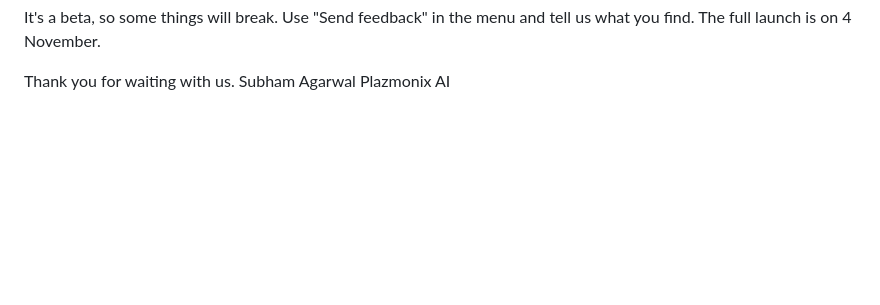
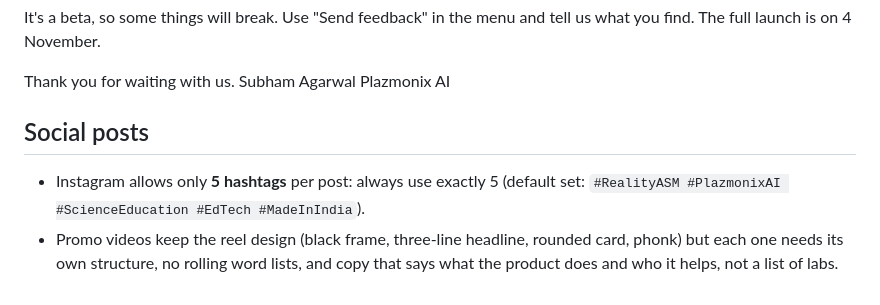
Before and after one commit to PlazmonixAI/reality-ai, a Markdown page: docs/LAUNCH.md, the part around the change. Rendered like a GitHub page; blank space fills up the shorter version.

Commit message:
Launch notes: Instagram takes 5 hashtags; promo video guidelines
Co-Authored-By: Claude Opus 5.5 <noreply@anthropic.com>
Claude-Session: https://claude.ai/code/session_01VQsPGsagWJHuQAqrTfgDEV

```diff
--- a/docs/LAUNCH.md
+++ b/docs/LAUNCH.md
@@ -51,3 +51,9 @@ It's a beta, so some things will break. Use "Send feedback" in the menu and tell
 Thank you for waiting with us.
 Subham Agarwal
 Plazmonix AI
+
+## Social posts
+- Instagram allows only **5 hashtags** per post: always use exactly 5 (default set:
+  `#RealityASM #PlazmonixAI #ScienceEducation #EdTech #MadeInIndia`).
+- Promo videos keep the reel design (black frame, three-line headline, rounded card, phonk) but each one needs its
+  own structure, no rolling word lists, and copy that says what the product does and who it helps, not a list of labs.
```
